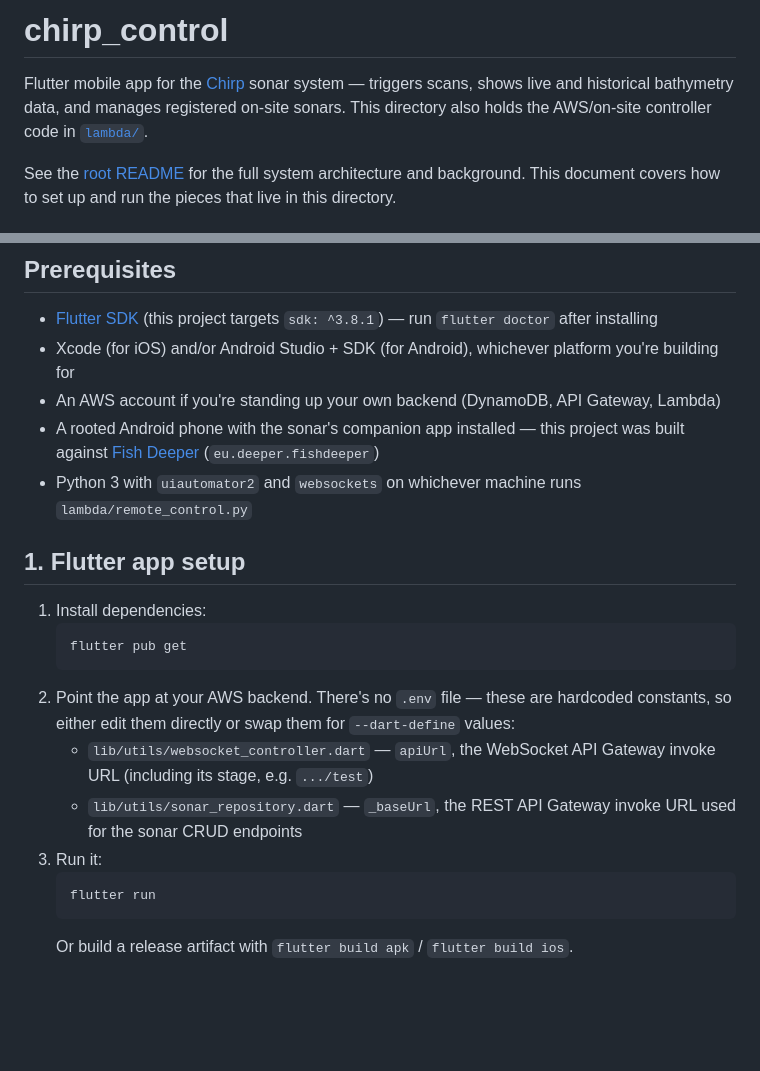
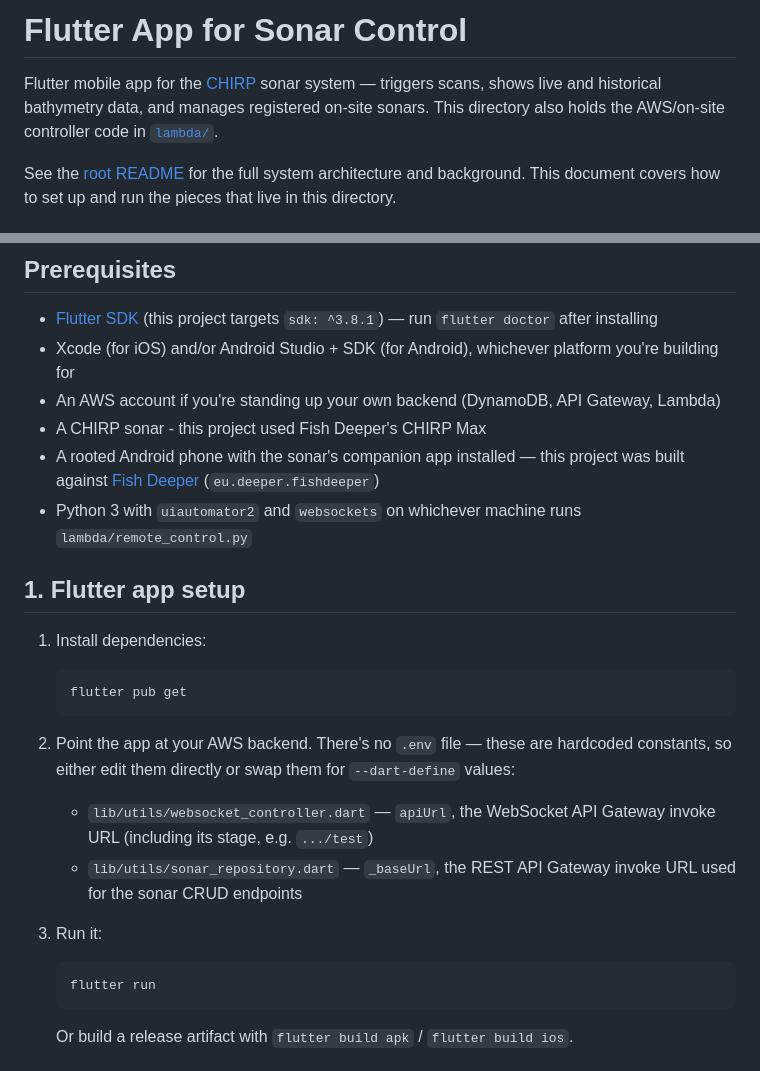
Before and after one commit to iittqq/COE-CHIRP, a Markdown page: chirp_control/README.md, 2 parts joined by grey strips. Drawn GitHub-style; blank space fills up the shorter version.

````diff
--- a/chirp_control/README.md
+++ b/chirp_control/README.md
@@ -1,6 +1,6 @@
-# chirp_control
+# Flutter App for Sonar Control
 
-Flutter mobile app for the [Chirp](../README.md) sonar system — triggers scans, shows live and historical bathymetry data, and manages registered on-site sonars. This directory also holds the AWS/on-site controller code in [`lambda/`](lambda).
+Flutter mobile app for the [CHIRP](../README.md) sonar system — triggers scans, shows live and historical bathymetry data, and manages registered on-site sonars. This directory also holds the AWS/on-site controller code in [`lambda/`](lambda).
 
 See the [root README](../README.md) for the full system architecture and background. This document covers how to set up and run the pieces that live in this directory.
 
@@ -26,22 +26,27 @@ chirp_control/
 - [Flutter SDK](https://docs.flutter.dev/get-started/install) (this project targets `sdk: ^3.8.1`) — run `flutter doctor` after installing
 - Xcode (for iOS) and/or Android Studio + SDK (for Android), whichever platform you're building for
 - An AWS account if you're standing up your own backend (DynamoDB, API Gateway, Lambda)
+- A CHIRP sonar - this project used Fish Deeper's CHIRP Max
 - A rooted Android phone with the sonar's companion app installed — this project was built against [Fish Deeper](https://deepersonar.com) (`eu.deeper.fishdeeper`)
 - Python 3 with `uiautomator2` and `websockets` on whichever machine runs `lambda/remote_control.py`
 
 ## 1. Flutter app setup
 
 1. Install dependencies:
+
    ```
    flutter pub get
    ```
+
 2. Point the app at your AWS backend. There's no `.env` file — these are hardcoded constants, so either edit them directly or swap them for `--dart-define` values:
    - `lib/utils/websocket_controller.dart` — `apiUrl`, the WebSocket API Gateway invoke URL (including its stage, e.g. `.../test`)
    - `lib/utils/sonar_repository.dart` — `_baseUrl`, the REST API Gateway invoke URL used for the sonar CRUD endpoints
 3. Run it:
+
    ```
    flutter run
    ```
+
    Or build a release artifact with `flutter build apk` / `flutter build ios`.
 
 ## 2. AWS backend setup
````
Also changed, not shown: other parts of chirp_control/README.md (+4 -0 lines), README.md (+16 -16 lines).
